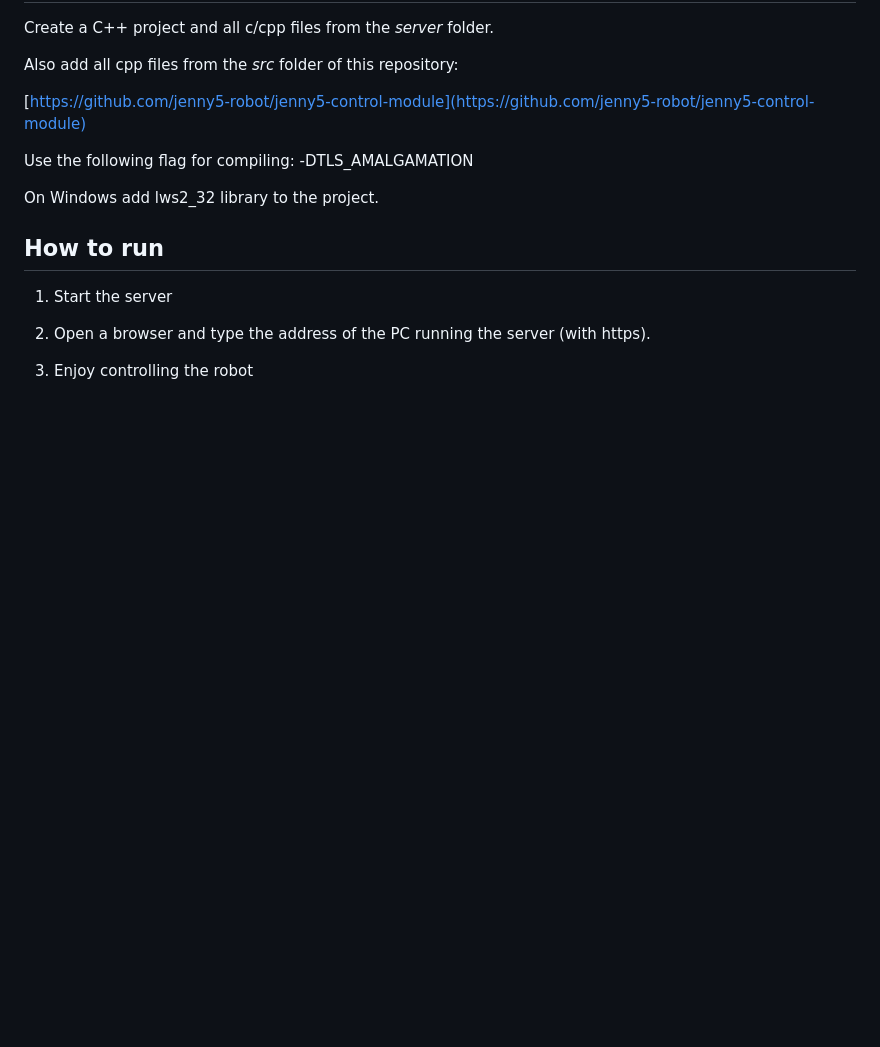
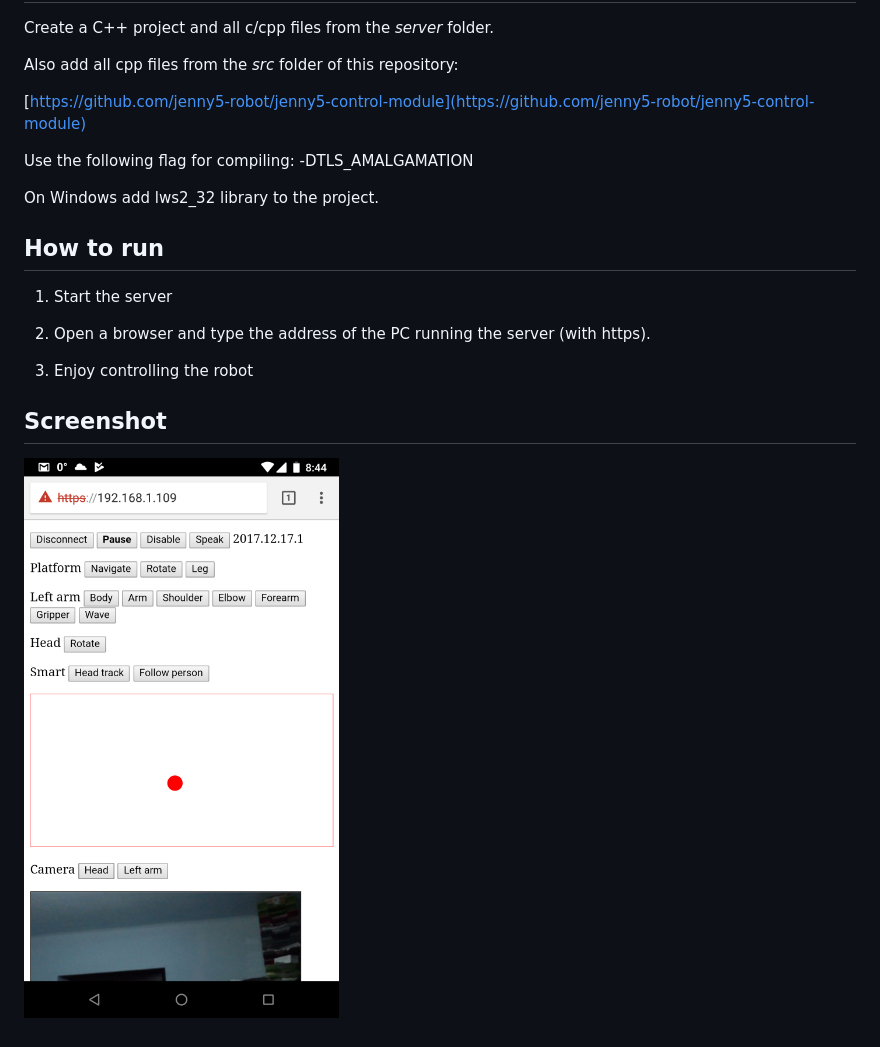
Before and after one commit to jenny5-robot/jenny5-html5, a Markdown page: README.md, the part around the change. Drawn GitHub-style; pictures changed too: jenny5_controller_screenshot.png (added); blank space fills up the shorter version.

Commit message:
added screenshot

```diff
--- a/README.md
+++ b/README.md
@@ -21,3 +21,7 @@ On Windows add lws2_32 library to the project.
 2. Open a browser and type the address of the PC running the server (with https).
 
 3. Enjoy controlling the robot
+
+## Screenshot
+
+![Jenny5 controller screenshot](https://github.com/jenny5-robot/jenny5-html5/blob/master/jenny5_controller_screenshot.png "Jenny 5 HTML5 controller screenshot")
```
